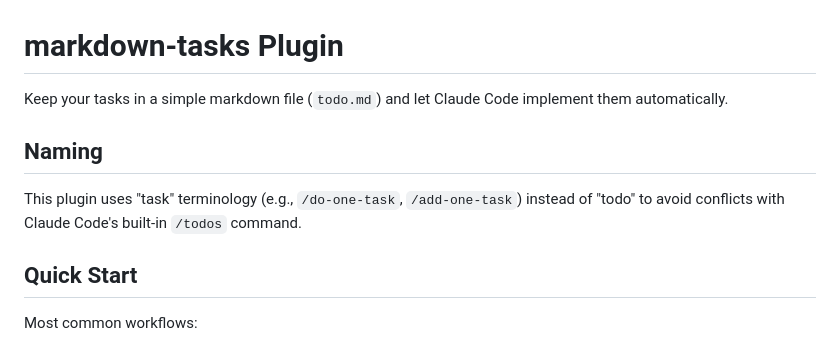
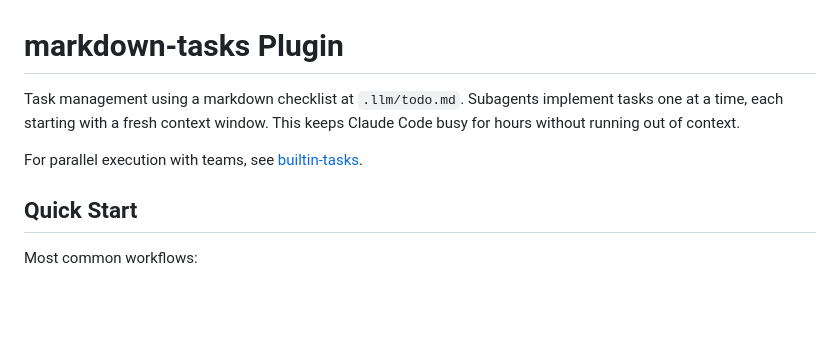
Before and after one commit to motlin/claude-code-plugins, a Markdown page: plugins/markdown-tasks/README.md, the part around the change. Drawn GitHub-style; blank space fills up the shorter version.

Commit message:
Add builtin-tasks README and update markdown-tasks cross-link.

```diff
--- a/plugins/markdown-tasks/README.md
+++ b/plugins/markdown-tasks/README.md
@@ -1,10 +1,8 @@
 # markdown-tasks Plugin
 
-Keep your tasks in a simple markdown file (`todo.md`) and let Claude Code implement them automatically.
+Task management using a markdown checklist at `.llm/todo.md`. Subagents implement tasks one at a time, each starting with a fresh context window. This keeps Claude Code busy for hours without running out of context.
 
-## Naming
-
-This plugin uses "task" terminology (e.g., `/do-one-task`, `/add-one-task`) instead of "todo" to avoid conflicts with Claude Code's built-in `/todos` command.
+For parallel execution with teams, see [builtin-tasks](../builtin-tasks/README.md).
 
 ## Quick Start
 
```
Also changed, not shown: plugins/builtin-tasks/README.md (added, +76 -0 lines).
